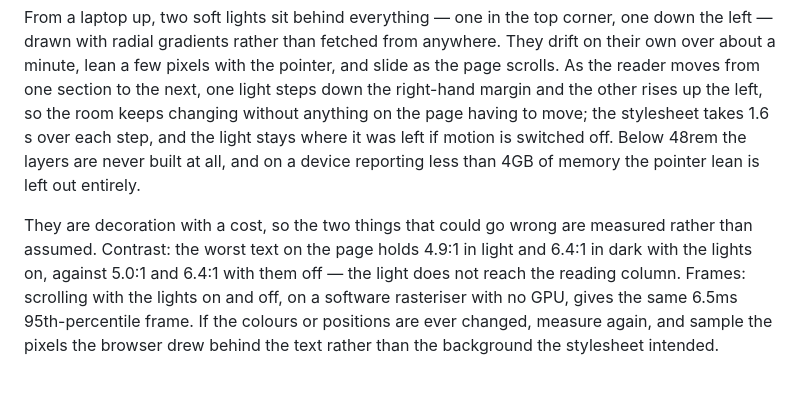
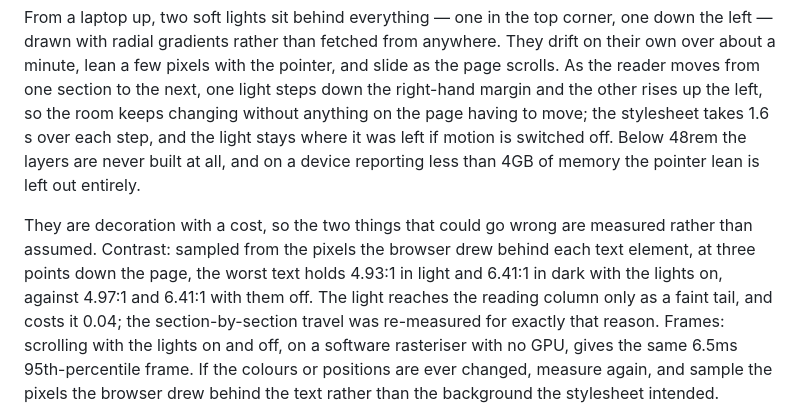
Before and after one commit to Codingincloud/prashant-ghimire.com.np, a Markdown page: README.md, the part around the change. Drawn GitHub-style; blank space fills up the shorter version.

Commit message:
docs: state the measured contrast, including the light's section-by-section travel
The light now steps down the page as the reader moves between sections, so the
contrast figures were re-measured at three points rather than only at the top
of the page. They hold, and the tail that does reach the reading column costs
it 0.04.

🤖 Generated with Codebuff
Co-Authored-By: Codebuff <noreply@codebuff.com>

```diff
--- a/README.md
+++ b/README.md
@@ -144,9 +144,12 @@ if motion is switched off. Below 48rem the layers are never built at all, and on
 a device reporting less than 4GB of memory the pointer lean is left out entirely.
 
 They are decoration with a cost, so the two things that could go wrong are
-measured rather than assumed. Contrast: the worst text on the page holds 4.9:1 in
-light and 6.4:1 in dark with the lights on, against 5.0:1 and 6.4:1 with them
-off — the light does not reach the reading column. Frames: scrolling with the
+measured rather than assumed. Contrast: sampled from the pixels the browser
+drew behind each text element, at three points down the page, the worst text
+holds 4.93:1 in light and 6.41:1 in dark with the lights on, against 4.97:1 and
+6.41:1 with them off. The light reaches the reading column only as a faint tail,
+and costs it 0.04; the section-by-section travel was re-measured for exactly
+that reason. Frames: scrolling with the
 lights on and off, on a software rasteriser with no GPU, gives the same 6.5ms
 95th-percentile frame. If the colours or positions are ever changed, measure
 again, and sample the pixels the browser drew behind the text rather than the
```
